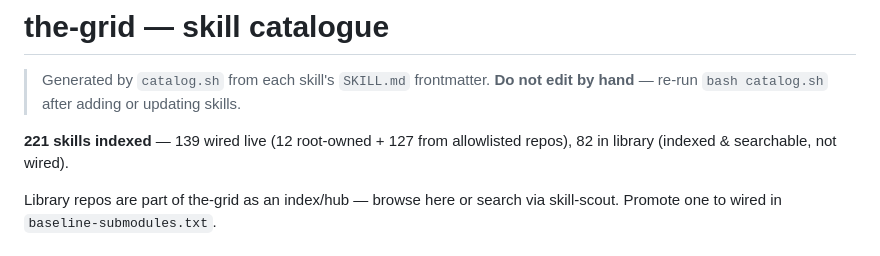
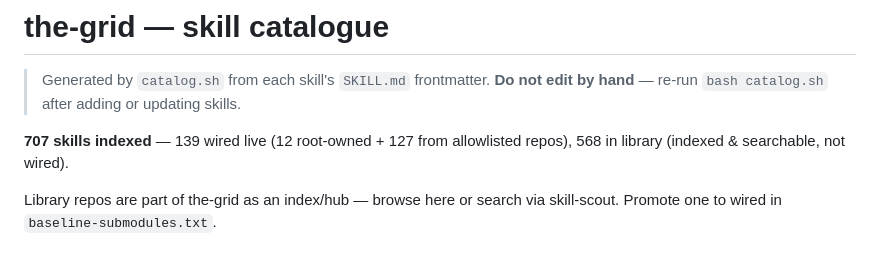
Before and after one commit to oneafrikan/the-grid, a Markdown page: SKILLS.md, the part around the change. Rendered like a GitHub page.

```diff
--- a/SKILLS.md
+++ b/SKILLS.md
@@ -3,7 +3,7 @@
 > Generated by `catalog.sh` from each skill's `SKILL.md` frontmatter.
 > **Do not edit by hand** — re-run `bash catalog.sh` after adding or updating skills.
 
-**221 skills indexed** — 139 wired live (12 root-owned + 127 from allowlisted repos), 82 in library (indexed & searchable, not wired).
+**707 skills indexed** — 139 wired live (12 root-owned + 127 from allowlisted repos), 568 in library (indexed & searchable, not wired).
 
 Library repos are part of the-grid as an index/hub — browse here or search via skill-scout. Promote one to wired in `baseline-submodules.txt`.
 
```
Also changed, not shown: CLAUDE.md (+3 -1 lines).
